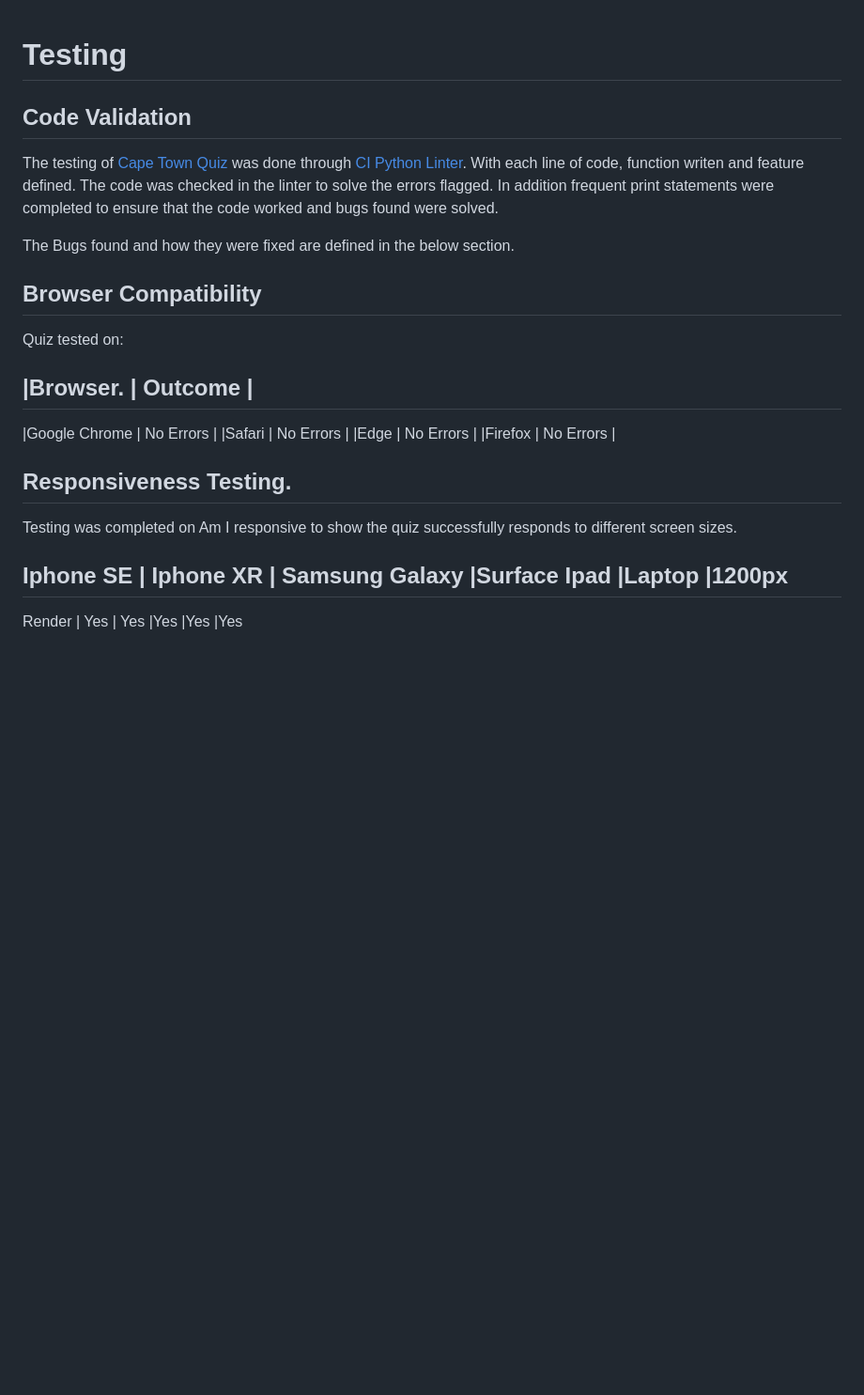
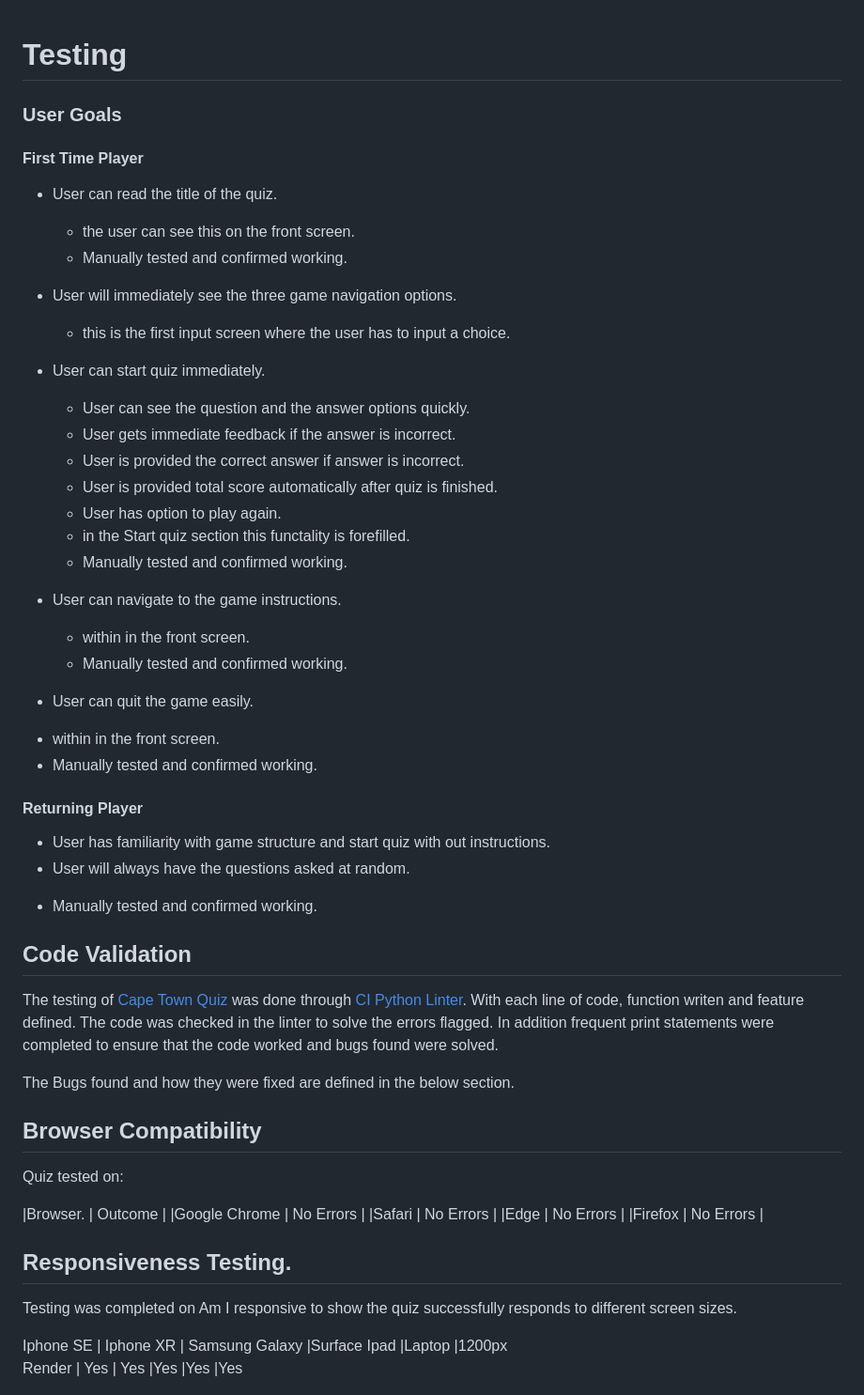
Before and after one commit to benjackson3811/project_3_quiz, a Markdown page: TESTING.MD, the part around one of its changes. Shown at 94% size. Drawn GitHub-style; blank space fills up the shorter version.

```diff
--- a/TESTING.MD
+++ b/TESTING.MD
@@ -1,4 +1,36 @@
 # Testing
+
+### User Goals
+
+#### First Time Player
+  - User can read the title of the quiz.
+    * the user can see this on the front screen.
+    * Manually tested and confirmed working.
+
+  - User will immediately see the three game navigation options.
+    * this is the first input screen where the user has to input a choice.
+
+  - User can start quiz immediately.
+    - User can see the question and the answer options quickly.
+    - User gets immediate feedback if the answer is incorrect.
+    - User is provided the correct answer if answer is incorrect.
+    - User is provided total score automatically after quiz is finished.
+    - User has option to play again.
+     * in the Start quiz section this functality is forefilled.
+     * Manually tested and confirmed working.
+
+  - User can navigate to the game instructions.
+    * within in the front screen.
+    * Manually tested and confirmed working.
+
+  - User can quit the game easily.
+  * within  in the front screen.
+  * Manually tested and confirmed working.
+
+#### Returning Player
+ - User has familiarity with game structure and start quiz with out instructions.
+ - User will always have the questions asked at random.
+  * Manually tested and confirmed working.
 
 ## Code Validation
 
@@ -13,7 +45,6 @@ The Bugs found and how they were fixed are defined in the below section.
 Quiz tested on:
 
 |Browser.      | Outcome   |
-----------------------------
 |Google Chrome | No Errors |
 |Safari        | No Errors |
 |Edge          | No Errors |
@@ -24,7 +55,6 @@ Quiz tested on:
 Testing was completed on Am I responsive to show the quiz successfully responds to different screen sizes.
 
 Iphone SE |	Iphone XR |	Samsung Galaxy |Surface	Ipad |Laptop |1200px
----------------------------------------------------------------------
 Render    |	Yes       |	Yes	           |Yes	         |Yes	 |Yes
 
 ![Am I Responsive](./readme.images/am-i-responsive.png)
```
Also changed, not shown: other parts of TESTING.MD (+3 -1 lines), README.md (+8 -8 lines).
